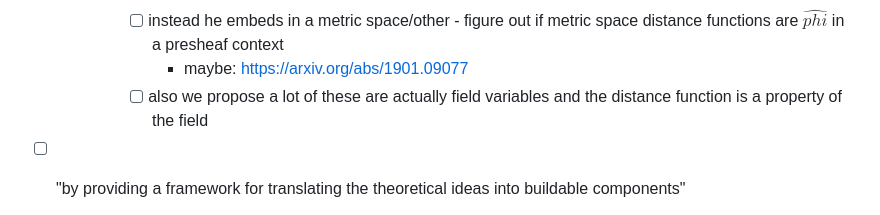
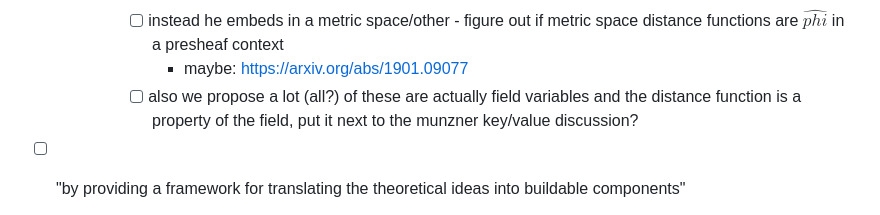
Before and after one commit to story645/team, a Markdown page: notes/syco_review.md, the part around the change. Drawn GitHub-style.

```diff
--- a/notes/syco_review.md
+++ b/notes/syco_review.md
@@ -25,7 +25,7 @@ You introduction ends by stating that your method is improves on some other cite
             - [ ] " . Restricting ourselves to homeomorphic mappings would eliminate many useful charts, the most obvious being planar geographic maps" <- our framework doesn't need that restriction b/c the generalization to non-trivial bundles accounts for it
             - [ ] instead he embeds in a metric space/other - figure out if metric space distance functions are $\hat{phi}$ in a presheaf context
                 - maybe: https://arxiv.org/abs/1901.09077
-            - [ ] also we propose a lot of these are actually field variables and the distance function is a property of the field
+            - [ ] also we propose a lot (all?) of these are actually field variables and the distance function is a property of the field, put it next to the munzner key/value discussion?
 - [ ] "by providing a framework for translating the theoretical ideas into buildable components"
     - [ ] make clear that this is a contribution of this work but not the novelty
     - [ ] contextualize in terms of the software related work - topology independent (where as existing very structure driven)
```
